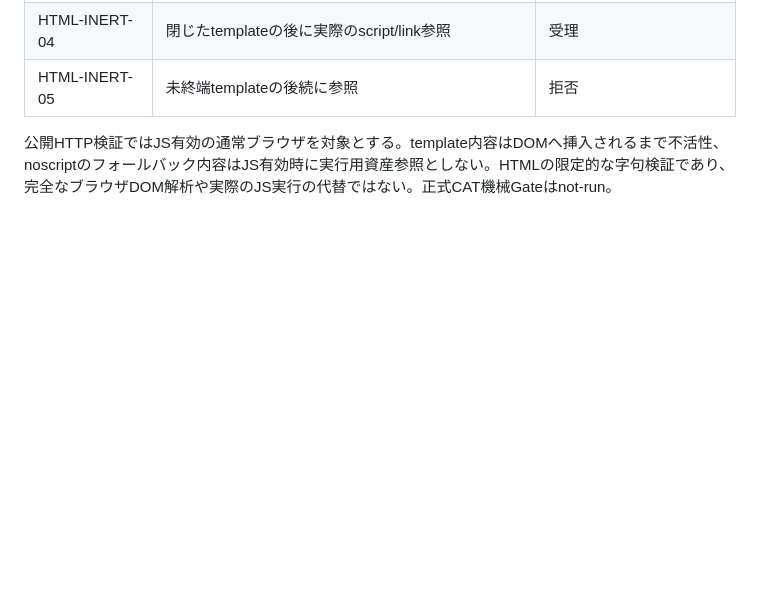
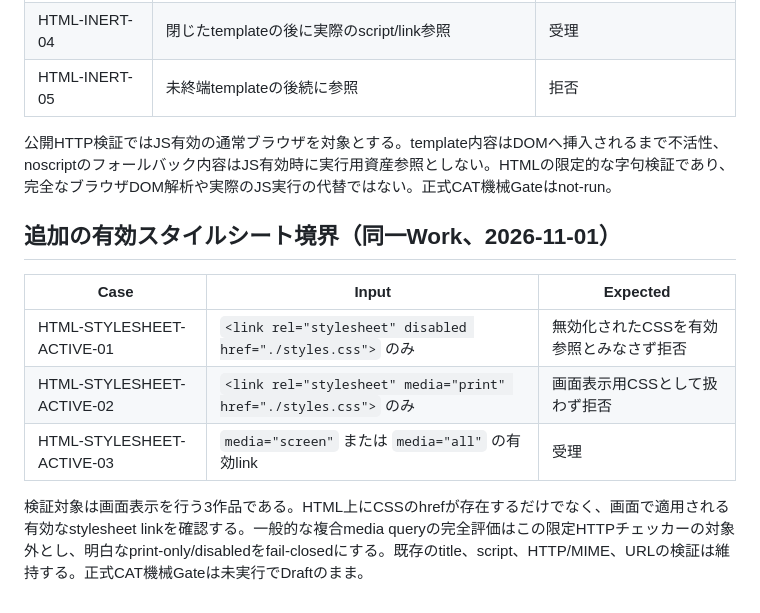
Before and after one commit to surumeneco/AIGameLabo, a Markdown page: docs/CAT-PAGES-LIVE-HTML-REFS-DRAFT.md, the part around the change. Drawn GitHub-style; blank space fills up the shorter version.

Commit message:
docs(cat): draft active stylesheet acceptance cases

```diff
--- a/docs/CAT-PAGES-LIVE-HTML-REFS-DRAFT.md
+++ b/docs/CAT-PAGES-LIVE-HTML-REFS-DRAFT.md
@@ -85,3 +85,13 @@ HTMLの `<base href>` は相対 `src` / `href` の実解決先を変える。テ
 | HTML-INERT-05 | 未終端templateの後続に参照 | 拒否 |
 
 公開HTTP検証ではJS有効の通常ブラウザを対象とする。template内容はDOMへ挿入されるまで不活性、noscriptのフォールバック内容はJS有効時に実行用資産参照としない。HTMLの限定的な字句検証であり、完全なブラウザDOM解析や実際のJS実行の代替ではない。正式CAT機械Gateはnot-run。
+
+## 追加の有効スタイルシート境界（同一Work、2026-11-01）
+
+| Case | Input | Expected |
+| --- | --- | --- |
+| HTML-STYLESHEET-ACTIVE-01 | `<link rel="stylesheet" disabled href="./styles.css">` のみ | 無効化されたCSSを有効参照とみなさず拒否 |
+| HTML-STYLESHEET-ACTIVE-02 | `<link rel="stylesheet" media="print" href="./styles.css">` のみ | 画面表示用CSSとして扱わず拒否 |
+| HTML-STYLESHEET-ACTIVE-03 | `media="screen"` または `media="all"` の有効link | 受理 |
+
+検証対象は画面表示を行う3作品である。HTML上にCSSのhrefが存在するだけでなく、画面で適用される有効なstylesheet linkを確認する。一般的な複合media queryの完全評価はこの限定HTTPチェッカーの対象外とし、明白なprint-only/disabledをfail-closedにする。既存のtitle、script、HTTP/MIME、URLの検証は維持する。正式CAT機械Gateは未実行でDraftのまま。
```
